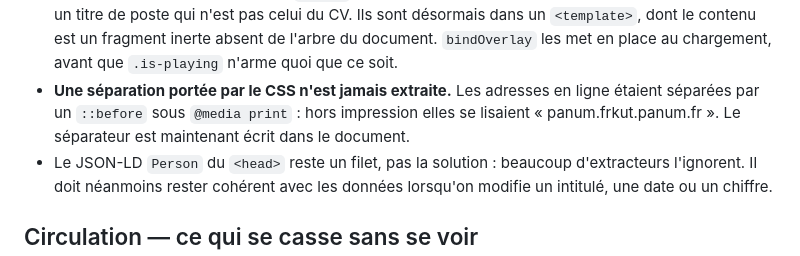
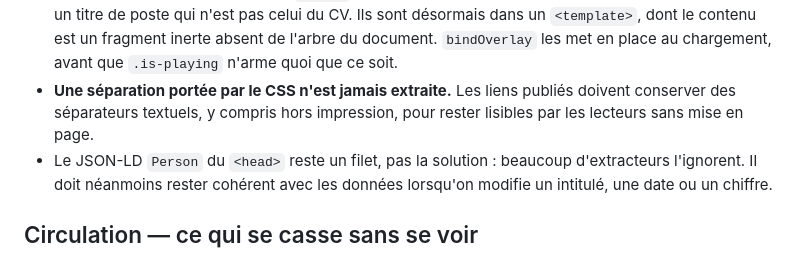
Before and after one commit to J-Rbs91/CV_interactif_Jeremy_Ribes, a Markdown page: AGENTS.md, the part around the change. GitHub-like rendering.

Commit message:
prep(CV): adapter le rendu de Claude aux contenus validés (AGENTS.md)

```diff
--- a/AGENTS.md
+++ b/AGENTS.md
@@ -605,10 +605,9 @@ JavaScript. Or le document livré ne contient qu'un `#app` vide.
   contenu est un fragment inerte absent de l'arbre du document. `bindOverlay`
   les met en place au chargement, avant que `.is-playing` n'arme quoi que ce
   soit.
-- **Une séparation portée par le CSS n'est jamais extraite.** Les adresses en
-  ligne étaient séparées par un `::before` sous `@media print` : hors
-  impression elles se lisaient « panum.frkut.panum.fr ». Le séparateur est
-  maintenant écrit dans le document.
+- **Une séparation portée par le CSS n'est jamais extraite.** Les liens
+  publiés doivent conserver des séparateurs textuels, y compris hors
+  impression, pour rester lisibles par les lecteurs sans mise en page.
 - Le JSON-LD `Person` du `<head>` reste un filet, pas la solution : beaucoup
   d'extracteurs l'ignorent. Il doit néanmoins rester cohérent avec les
   données lorsqu'on modifie un intitulé, une date ou un chiffre.
```
